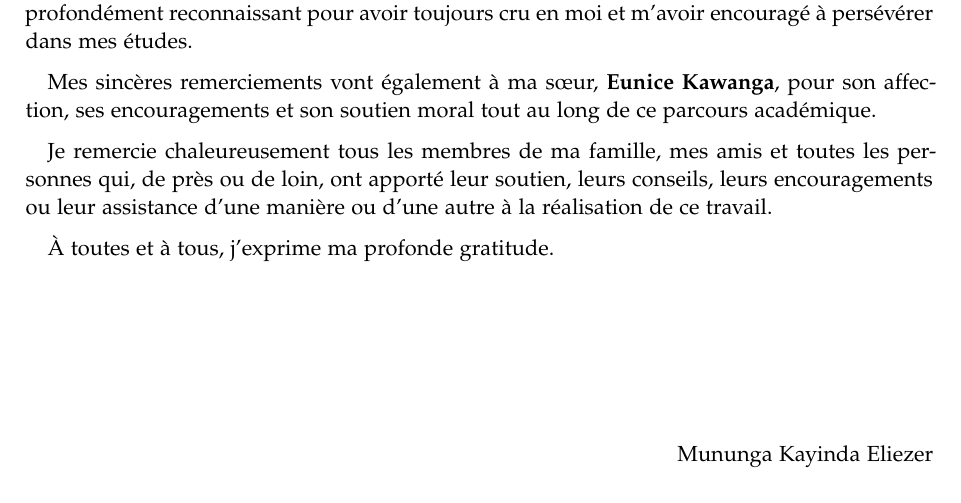
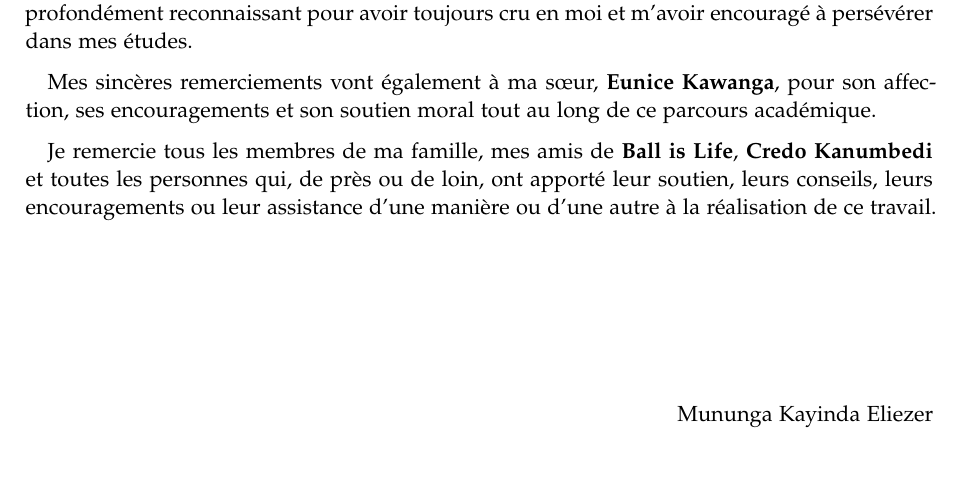
Before and after one commit to Eliezermga/bachelor-thesis, a LaTeX thesis (main.tex, which reads frontmatter/Acknowledgments.tex): part of page 6 of 95, cut so that both start at the same text. Compiled offline with pdfLaTeX; a missing font is replaced by an installed copy or a similar font.

Commit message:
docs: update acknowledgments to include specific mentions and refine phrasing

```diff
--- a/frontmatter/Acknowledgments.tex
+++ b/frontmatter/Acknowledgments.tex
@@ -14,9 +14,7 @@ J'adresse une pensée toute particulière à ma mère, \textbf{Thotho Kabey}, do
 
 Mes sincères remerciements vont également à ma sœur, \textbf{Eunice Kawanga}, pour son affection, ses encouragements et son soutien moral tout au long de ce parcours académique.
 
-Je remercie chaleureusement tous les membres de ma famille, mes amis et toutes les personnes qui, de près ou de loin, ont apporté leur soutien, leurs conseils, leurs encouragements ou leur assistance d'une manière ou d'une autre à la réalisation de ce travail.
-
-À toutes et à tous, j'exprime ma profonde gratitude.
+Je remercie tous les membres de ma famille, mes amis de \textbf{Ball is Life}, \textbf{Credo Kanumbedi} et toutes les personnes qui, de près ou de loin, ont apporté leur soutien, leurs conseils, leurs encouragements ou leur assistance d'une manière ou d'une autre à la réalisation de ce travail.
 
 \vspace{2.5cm}
 
```
